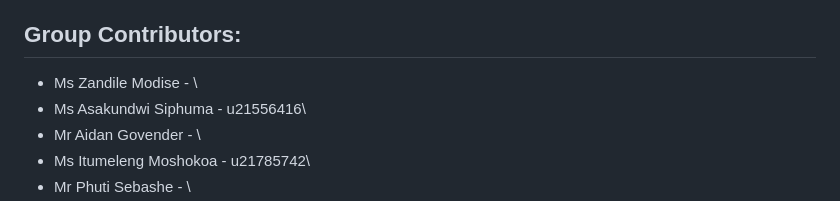
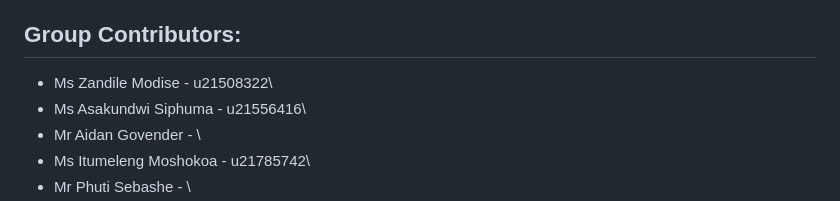
Before and after one commit to hlokomani-tuks/PA5-221-Repo, a Markdown page: README.md, the part around the change. GitHub-like rendering.

```diff
--- a/README.md
+++ b/README.md
@@ -7,7 +7,7 @@ to explore the rich and vast wine landscapes that this country has to offer.\
 More on the functional requirements below.
 
 ## Group Contributors:
-- Ms Zandile Modise - \
+- Ms Zandile Modise - u21508322\
 - Ms Asakundwi Siphuma - u21556416\
 - Mr Aidan Govender - \
 - Ms Itumeleng Moshokoa - u21785742\
```
